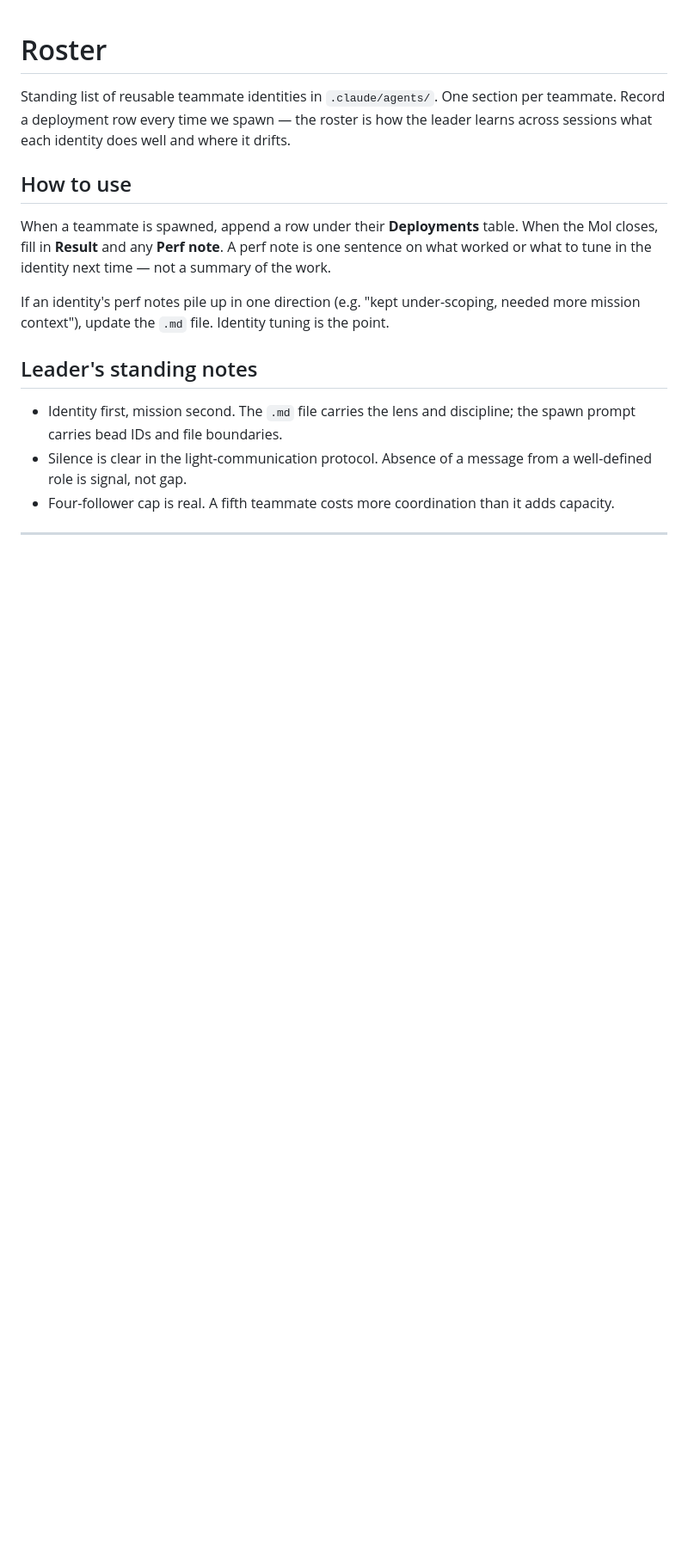
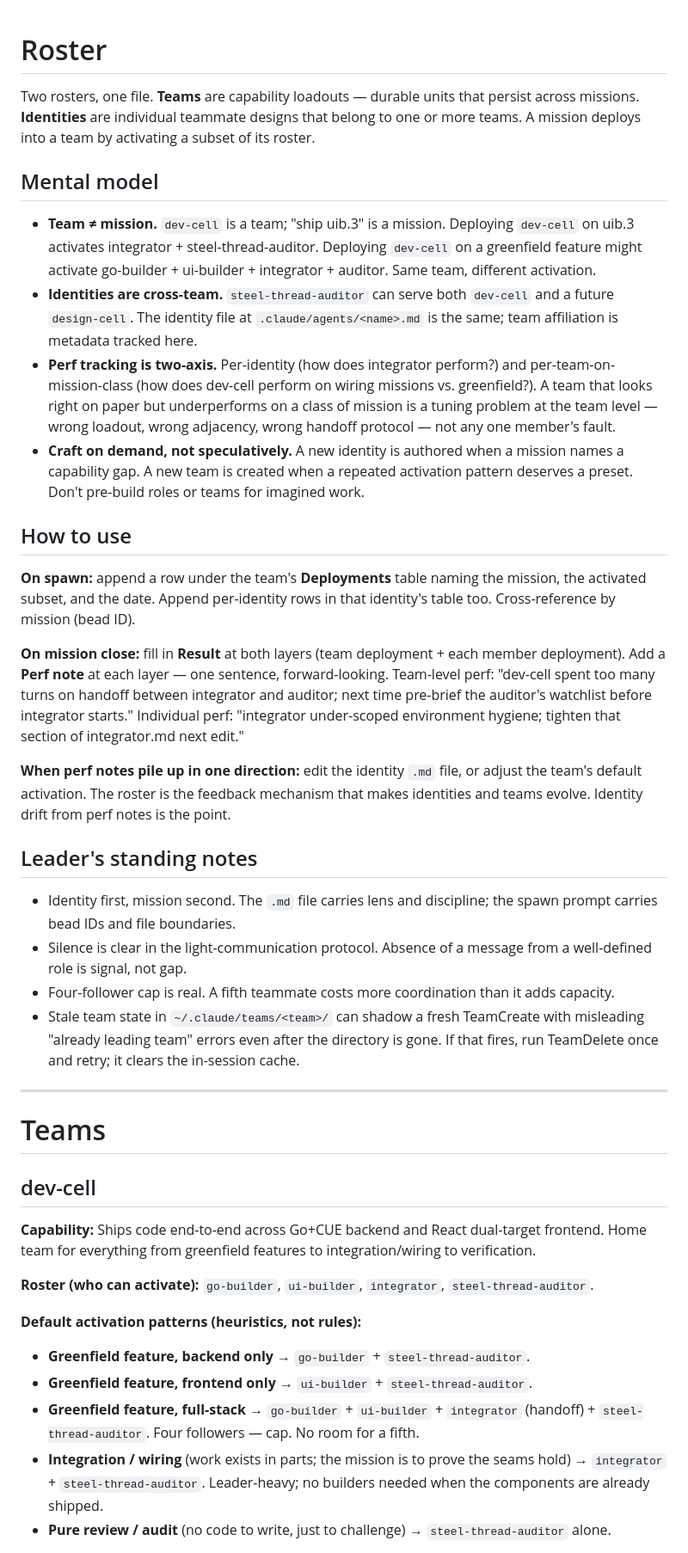
Before and after one commit to galeavenworth-personal/kitty-kommander, a Markdown page: .claude/agents/ROSTER.md, the part around one of its changes. Shown at 86% size. Rendered like a GitHub page; blank space fills up the shorter version.

```diff
--- a/.claude/agents/ROSTER.md
+++ b/.claude/agents/ROSTER.md
@@ -1,17 +1,43 @@
 # Roster
 
-Standing list of reusable teammate identities in `.claude/agents/`. One section per teammate. Record a deployment row every time we spawn — the roster is how the leader learns across sessions what each identity does well and where it drifts.
+Two rosters, one file. **Teams** are capability loadouts — durable units that persist across missions. **Identities** are individual teammate designs that belong to one or more teams. A mission deploys into a team by activating a subset of its roster.
+
+## Mental model
+
+- **Team ≠ mission.** `dev-cell` is a team; "ship uib.3" is a mission. Deploying `dev-cell` on uib.3 activates integrator + steel-thread-auditor. Deploying `dev-cell` on a greenfield feature might activate go-builder + ui-builder + integrator + auditor. Same team, different activation.
+- **Identities are cross-team.** `steel-thread-auditor` can serve both `dev-cell` and a future `design-cell`. The identity file at `.claude/agents/<name>.md` is the same; team affiliation is metadata tracked here.
+- **Perf tracking is two-axis.** Per-identity (how does integrator perform?) and per-team-on-mission-class (how does dev-cell perform on wiring missions vs. greenfield?). A team that looks right on paper but underperforms on a class of mission is a tuning problem at the team level — wrong loadout, wrong adjacency, wrong handoff protocol — not any one member's fault.
+- **Craft on demand, not speculatively.** A new identity is authored when a mission names a capability gap. A new team is created when a repeated activation pattern deserves a preset. Don't pre-build roles or teams for imagined work.
 
 ## How to use
 
-When a teammate is spawned, append a row under their **Deployments** table. When the Mol closes, fill in **Result** and any **Perf note**. A perf note is one sentence on what worked or what to tune in the identity next time — not a summary of the work.
+**On spawn:** append a row under the team's **Deployments** table naming the mission, the activated subset, and the date. Append per-identity rows in that identity's table too. Cross-reference by mission (bead ID).
 
-If an identity's perf notes pile up in one direction (e.g. "kept under-scoping, needed more mission context"), update the `.md` file. Identity tuning is the point.
+**On mission close:** fill in **Result** at both layers (team deployment + each member deployment). Add a **Perf note** at each layer — one sentence, forward-looking. Team-level perf: "dev-cell spent too many turns on handoff between integrator and auditor; next time pre-brief the auditor's watchlist before integrator starts." Individual perf: "integrator under-scoped environment hygiene; tighten that section of integrator.md next edit."
+
+**When perf notes pile up in one direction:** edit the identity `.md` file, or adjust the team's default activation. The roster is the feedback mechanism that makes identities and teams evolve. Identity drift from perf notes is the point.
 
 ## Leader's standing notes
 
-- Identity first, mission second. The `.md` file carries the lens and discipline; the spawn prompt carries bead IDs and file boundaries.
+- Identity first, mission second. The `.md` file carries lens and discipline; the spawn prompt carries bead IDs and file boundaries.
 - Silence is clear in the light-communication protocol. Absence of a message from a well-defined role is signal, not gap.
 - Four-follower cap is real. A fifth teammate costs more coordination than it adds capacity.
+- Stale team state in `~/.claude/teams/<team>/` can shadow a fresh TeamCreate with misleading "already leading team" errors even after the directory is gone. If that fires, run TeamDelete once and retry; it clears the in-session cache.
 
 ---
+
+# Teams
+
+## dev-cell
+
+**Capability:** Ships code end-to-end across Go+CUE backend and React dual-target frontend. Home team for everything from greenfield features to integration/wiring to verification.
+
+**Roster (who can activate):** `go-builder`, `ui-builder`, `integrator`, `steel-thread-auditor`.
+
+**Default activation patterns (heuristics, not rules):**
+- **Greenfield feature, backend only** → `go-builder` + `steel-thread-auditor`.
+- **Greenfield feature, frontend only** → `ui-builder` + `steel-thread-auditor`.
+- **Greenfield feature, full-stack** → `go-builder` + `ui-builder` + `integrator` (handoff) + `steel-thread-auditor`. Four followers — cap. No room for a fifth.
+- **Integration / wiring** (work exists in parts; the mission is to prove the seams hold) → `integrator` + `steel-thread-auditor`. Leader-heavy; no builders needed when the components are already shipped.
+- **Pure review / audit** (no code to write, just to challenge) → `steel-thread-auditor` alone.
+
```
Also changed, not shown: other parts of .claude/agents/ROSTER.md (+42 -21 lines).
